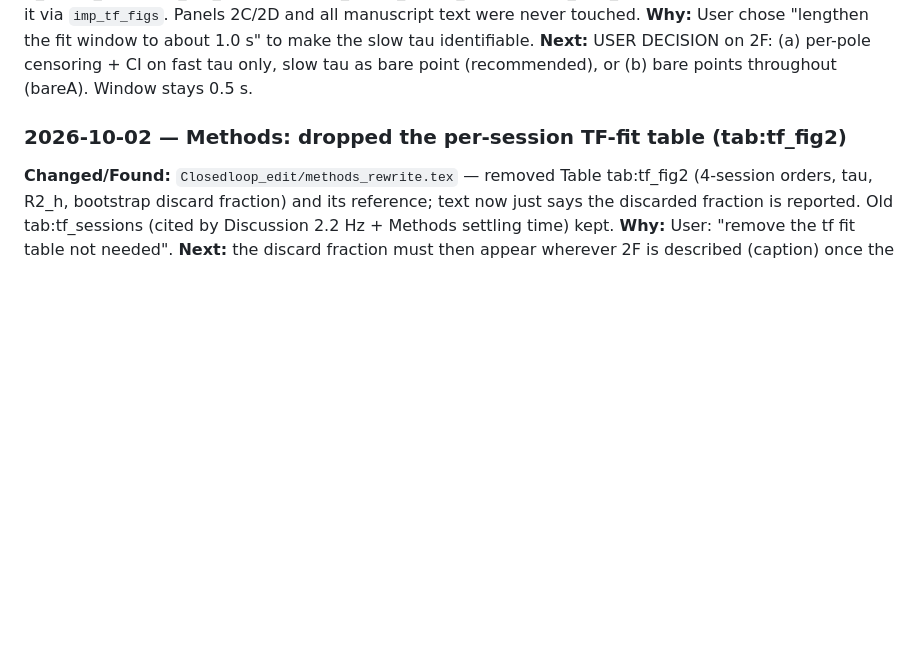
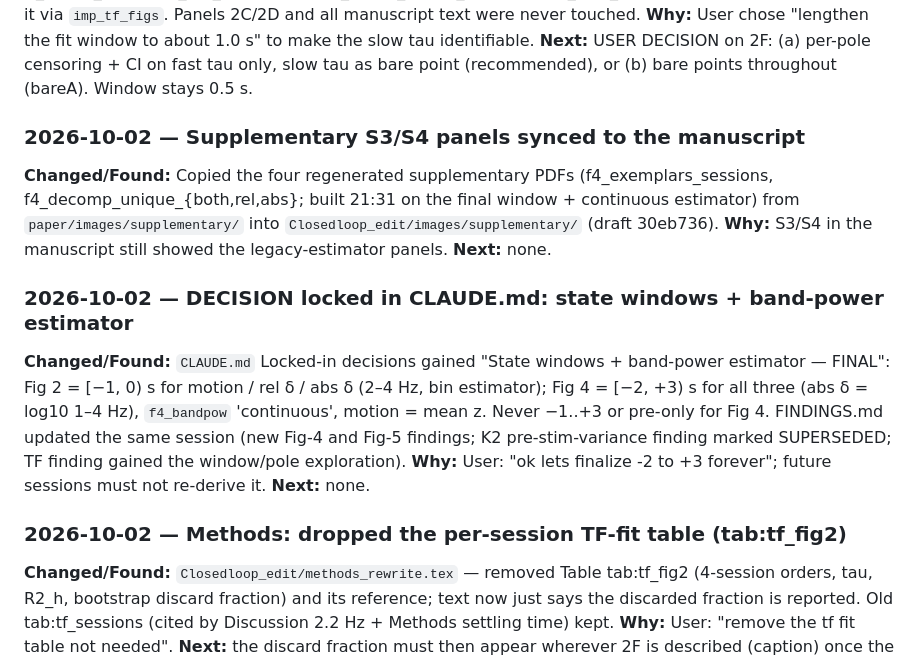
Before and after one commit to smartadi/closedloopOpto, a Markdown page: RESEARCH.md, the part around the change. GitHub-like rendering; blank space fills up the shorter version.

```diff
--- a/RESEARCH.md
+++ b/RESEARCH.md
@@ -64,6 +64,22 @@ tf_tau_forest (final), tf_shape_across_sessions + tf_pole_spectrum (working) red
 **Why:** User chose "lengthen the fit window to about 1.0 s" to make the slow tau identifiable.
 **Next:** USER DECISION on 2F: (a) per-pole censoring + CI on fast tau only, slow tau as bare
 point (recommended), or (b) bare points throughout (bareA). Window stays 0.5 s.
+
+### 2026-10-02 — Supplementary S3/S4 panels synced to the manuscript
+**Changed/Found:** Copied the four regenerated supplementary PDFs (f4_exemplars_sessions,
+f4_decomp_unique_{both,rel,abs}; built 21:31 on the final window + continuous estimator) from
+`paper/images/supplementary/` into `Closedloop_edit/images/supplementary/` (draft 30eb736).
+**Why:** S3/S4 in the manuscript still showed the legacy-estimator panels.
+**Next:** none.
+
+### 2026-10-02 — DECISION locked in CLAUDE.md: state windows + band-power estimator
+**Changed/Found:** `CLAUDE.md` Locked-in decisions gained "State windows + band-power estimator —
+FINAL": Fig 2 = [−1, 0) s for motion / rel δ / abs δ (2–4 Hz, bin estimator); Fig 4 = [−2, +3) s
+for all three (abs δ = log10 1–4 Hz), `f4_bandpow` 'continuous', motion = mean z. Never −1..+3 or
+pre-only for Fig 4. FINDINGS.md updated the same session (new Fig-4 and Fig-5 findings; K2
+pre-stim-variance finding marked SUPERSEDED; TF finding gained the window/pole exploration).
+**Why:** User: "ok lets finalize -2 to +3 forever"; future sessions must not re-derive it.
+**Next:** none.
 
 ### 2026-10-02 — Methods: dropped the per-session TF-fit table (tab:tf_fig2)
 **Changed/Found:** `Closedloop_edit/methods_rewrite.tex` — removed Table tab:tf_fig2 (4-session
```
Also changed, not shown: FINDINGS.md (+22 -1 lines).
